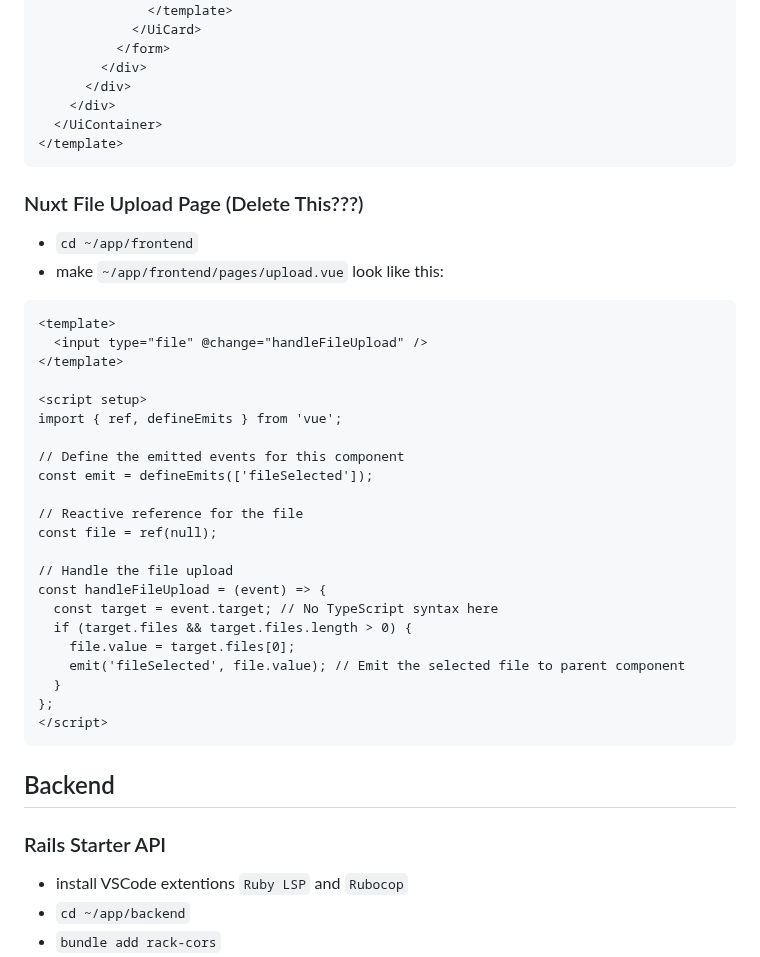
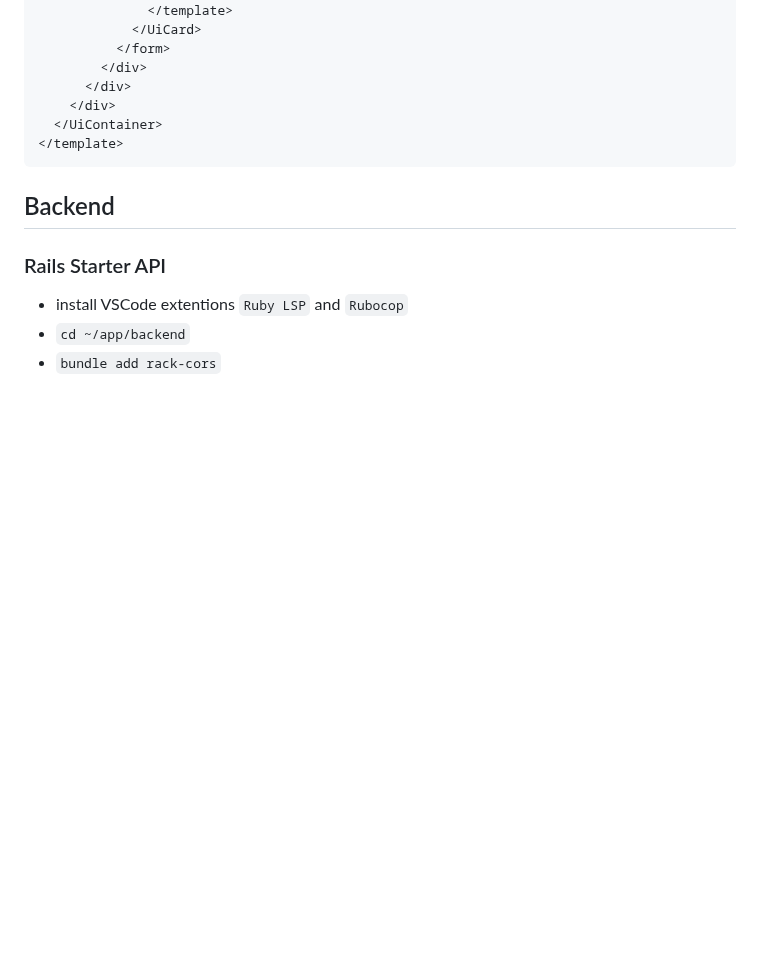
Before and after one commit to mark-mcdermott/drivetracks-wip-nuxt3, a Markdown page: README.md, the part around the change. GitHub-like rendering; blank space fills up the shorter version.

````diff
--- a/README.md
+++ b/README.md
@@ -1053,34 +1053,6 @@ async function createUser() {
     </div>
   </UiContainer>
 </template>
-```
-
-### Nuxt File Upload Page (Delete This???)
-- `cd ~/app/frontend`
-- make `~/app/frontend/pages/upload.vue` look like this:
-```
-<template>
-  <input type="file" @change="handleFileUpload" />
-</template>
-
-<script setup>
-import { ref, defineEmits } from 'vue';
-
-// Define the emitted events for this component
-const emit = defineEmits(['fileSelected']);
-
-// Reactive reference for the file
-const file = ref(null);
-
-// Handle the file upload
-const handleFileUpload = (event) => {
-  const target = event.target; // No TypeScript syntax here
-  if (target.files && target.files.length > 0) {
-    file.value = target.files[0];
-    emit('fileSelected', file.value); // Emit the selected file to parent component
-  }
-};
-</script>
 ```
 
 ## Backend
````
